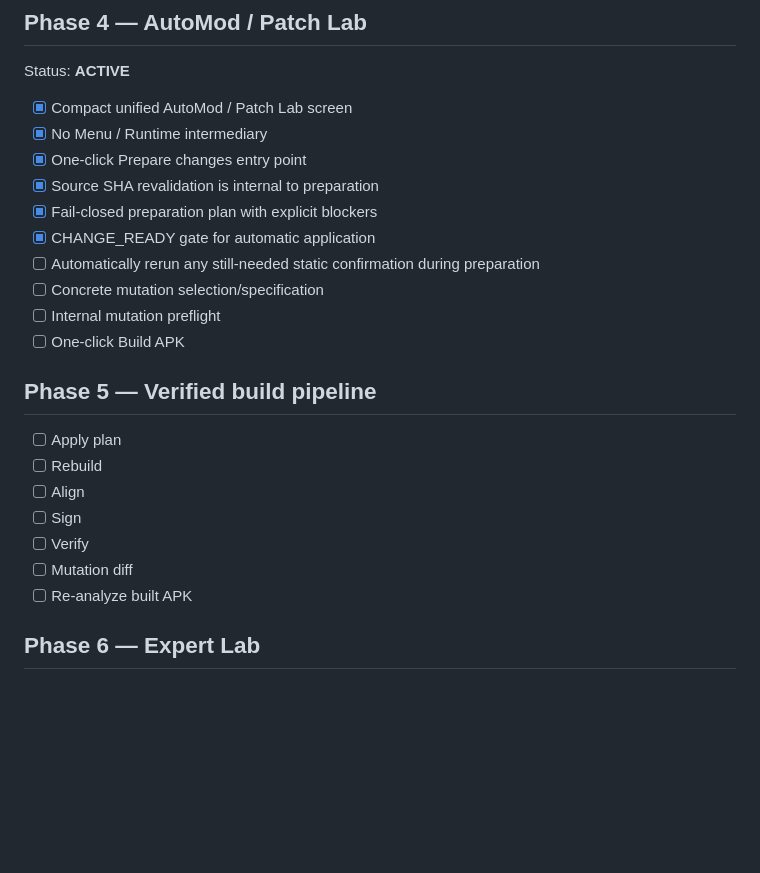
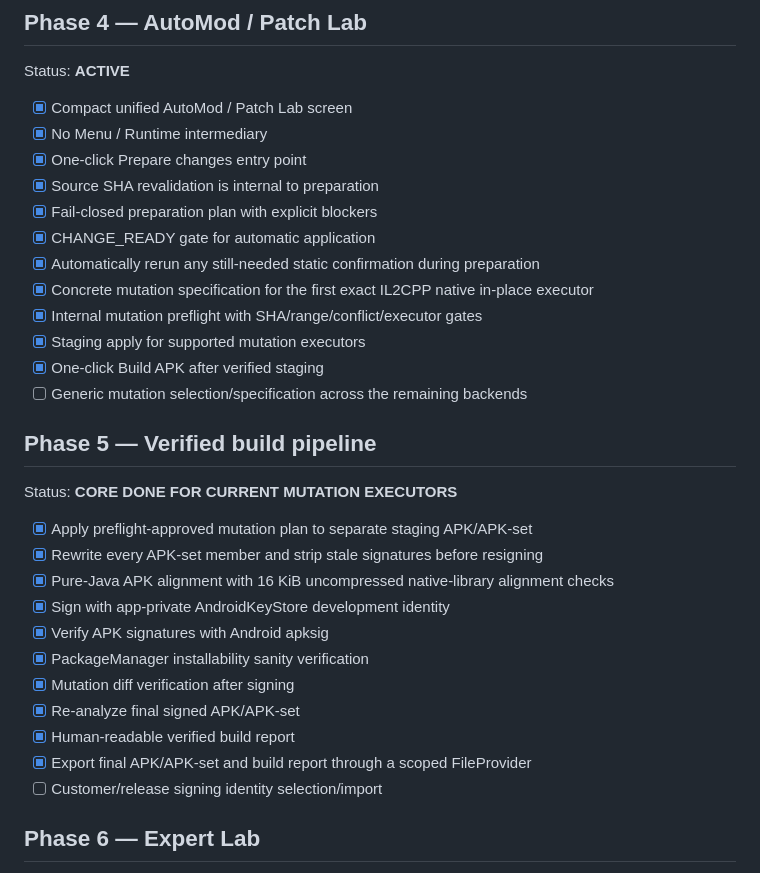
Before and after one commit to Ffenuss/ModKit, a Markdown page: docs/ROADMAP.md, the part around the change. Drawn GitHub-style; blank space fills up the shorter version.

Commit message:
docs: record verified AutoMod build pipeline progress

```diff
--- a/docs/ROADMAP.md
+++ b/docs/ROADMAP.md
@@ -68,19 +68,27 @@ Status: **ACTIVE**
 - [x] Source SHA revalidation is internal to preparation
 - [x] Fail-closed preparation plan with explicit blockers
 - [x] CHANGE_READY gate for automatic application
-- [ ] Automatically rerun any still-needed static confirmation during preparation
-- [ ] Concrete mutation selection/specification
-- [ ] Internal mutation preflight
-- [ ] One-click Build APK
+- [x] Automatically rerun any still-needed static confirmation during preparation
+- [x] Concrete mutation specification for the first exact IL2CPP native in-place executor
+- [x] Internal mutation preflight with SHA/range/conflict/executor gates
+- [x] Staging apply for supported mutation executors
+- [x] One-click Build APK after verified staging
+- [ ] Generic mutation selection/specification across the remaining backends
 
 ## Phase 5 — Verified build pipeline
-- [ ] Apply plan
-- [ ] Rebuild
-- [ ] Align
-- [ ] Sign
-- [ ] Verify
-- [ ] Mutation diff
-- [ ] Re-analyze built APK
+Status: **CORE DONE FOR CURRENT MUTATION EXECUTORS**
+
+- [x] Apply preflight-approved mutation plan to separate staging APK/APK-set
+- [x] Rewrite every APK-set member and strip stale signatures before resigning
+- [x] Pure-Java APK alignment with 16 KiB uncompressed native-library alignment checks
+- [x] Sign with app-private AndroidKeyStore development identity
+- [x] Verify APK signatures with Android apksig
+- [x] PackageManager installability sanity verification
+- [x] Mutation diff verification after signing
+- [x] Re-analyze final signed APK/APK-set
+- [x] Human-readable verified build report
+- [x] Export final APK/APK-set and build report through a scoped FileProvider
+- [ ] Customer/release signing identity selection/import
 
 ## Phase 6 — Expert Lab
 - [ ] Direct backend execution
```
